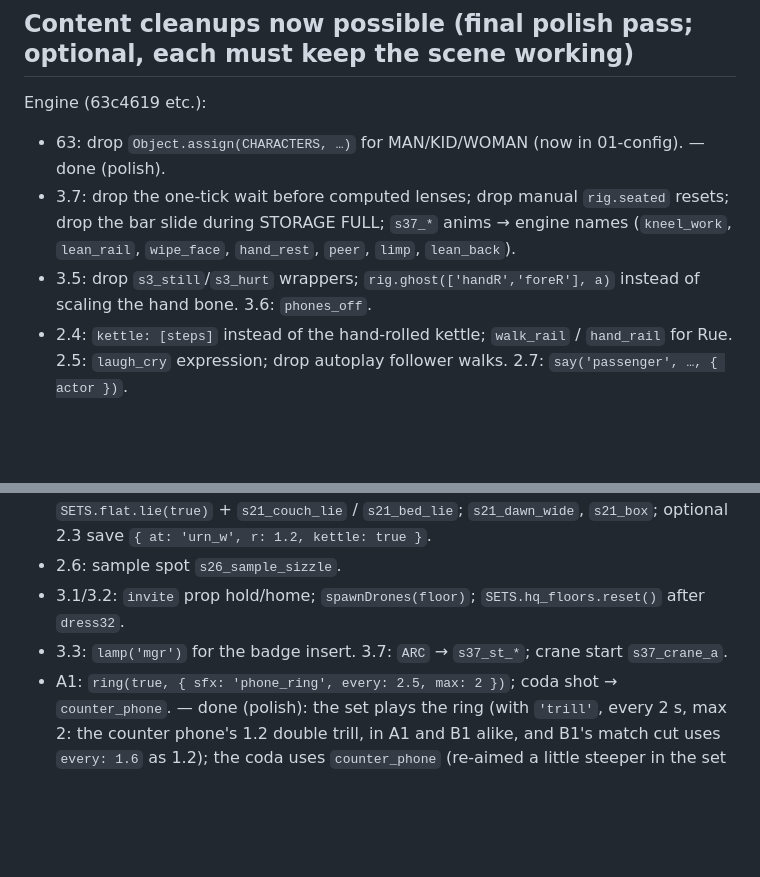
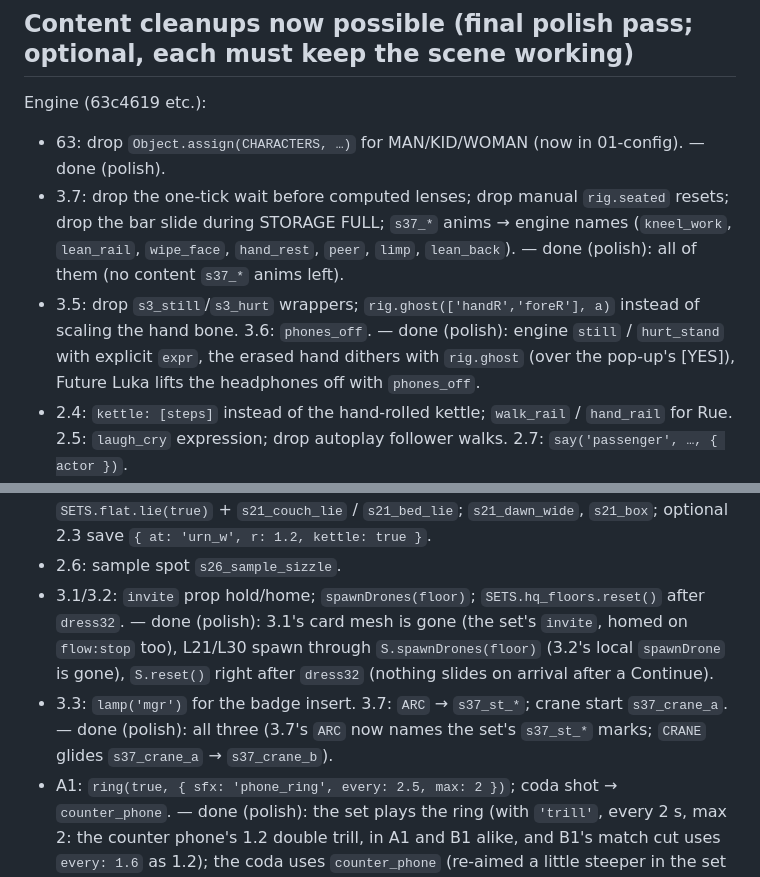
Before and after one commit to Humaway/two, a Markdown page: docs/REQUESTS.md, 2 parts joined by grey strips. GitHub-like rendering; blank space fills up the shorter version.

Commit message:
Ledger: Act Three cleanups ticked (3.1/3.2 invite, spawnDrones, reset; 3.3 lamp('mgr'); 3.5 wrappers/ghost; 3.6 phones_off; 3.7 anims, marks, crane)
Co-Authored-By: Claude Opus 5.5 <noreply@anthropic.com>
Claude-Session: https://claude.ai/code/session_014g4SdXuodvmRBQ1XjZHgcx

```diff
--- a/docs/REQUESTS.md
+++ b/docs/REQUESTS.md
@@ -118,8 +118,8 @@ Source reports are in `docs/reports/`.
 
 Engine (63c4619 etc.):
 - 63: drop `Object.assign(CHARACTERS, …)` for MAN/KID/WOMAN (now in 01-config). — done (polish).
-- 3.7: drop the one-tick wait before computed lenses; drop manual `rig.seated` resets; drop the bar slide during STORAGE FULL; `s37_*` anims → engine names (`kneel_work`, `lean_rail`, `wipe_face`, `hand_rest`, `peer`, `limp`, `lean_back`).
-- 3.5: drop `s3_still`/`s3_hurt` wrappers; `rig.ghost(['handR','foreR'], a)` instead of scaling the hand bone. 3.6: `phones_off`.
+- 3.7: drop the one-tick wait before computed lenses; drop manual `rig.seated` resets; drop the bar slide during STORAGE FULL; `s37_*` anims → engine names (`kneel_work`, `lean_rail`, `wipe_face`, `hand_rest`, `peer`, `limp`, `lean_back`). — done (polish): all of them (no content `s37_*` anims left).
+- 3.5: drop `s3_still`/`s3_hurt` wrappers; `rig.ghost(['handR','foreR'], a)` instead of scaling the hand bone. 3.6: `phones_off`. — done (polish): engine `still` / `hurt_stand` with explicit `expr`, the erased hand dithers with `rig.ghost` (over the pop-up's [YES]), Future Luka lifts the headphones off with `phones_off`.
 - 2.4: `kettle: [steps]` instead of the hand-rolled kettle; `walk_rail` / `hand_rail` for Rue. 2.5: `laugh_cry` expression; drop autoplay follower walks. 2.7: `say('passenger', …, { actor })`.
 - 2.1: spawn `chase40` with `{ look: 'chase40_tee' }` (dawn T-shirt) instead of hiding coat/lanyard/headphones.
 - 1.5 / 2.6: `rig.attach.card` + `paint` + `hold_card` instead of content-built card meshes. — 1.5 done (polish) for Chase (2040): his own `attach.card`, painted (a CRED face), `hold_card`; Jordan's hand-over keeps the small content card (`jordan40`'s look has no `card` attachment: see Act One polish below).
@@ -135,7 +135,7 @@ Sets (12 set commits):
 - 1.6: `A16` → `s16_addr_*`, `s16_jordan_close`. — done (polish).
 - 2.1–2.3: `s23_plaque`; `s22_drone_piano`, `s22_piano_cam`; 2.1 sleepers lie down via `SETS.flat.lie(true)` + `s21_couch_lie` / `s21_bed_lie`; `s21_dawn_wide`, `s21_box`; optional 2.3 save `{ at: 'urn_w', r: 1.2, kettle: true }`.
 - 2.6: sample spot `s26_sample_sizzle`.
-- 3.1/3.2: `invite` prop hold/home; `spawnDrones(floor)`; `SETS.hq_floors.reset()` after `dress32`.
-- 3.3: `lamp('mgr')` for the badge insert. 3.7: `ARC` → `s37_st_*`; crane start `s37_crane_a`.
+- 3.1/3.2: `invite` prop hold/home; `spawnDrones(floor)`; `SETS.hq_floors.reset()` after `dress32`. — done (polish): 3.1's card mesh is gone (the set's `invite`, homed on `flow:stop` too), L21/L30 spawn through `S.spawnDrones(floor)` (3.2's local `spawnDrone` is gone), `S.reset()` right after `dress32` (nothing slides on arrival after a Continue).
+- 3.3: `lamp('mgr')` for the badge insert. 3.7: `ARC` → `s37_st_*`; crane start `s37_crane_a`. — done (polish): all three (3.7's `ARC` now names the set's `s37_st_*` marks; `CRANE` glides `s37_crane_a` → `s37_crane_b`).
 - A1: `ring(true, { sfx: 'phone_ring', every: 2.5, max: 2 })`; coda shot → `counter_phone`. — done (polish): the set plays the ring (with `'trill'`, every 2 s, max 2: the counter phone's 1.2 double trill, in A1 and B1 alike, and B1's match cut uses `every: 1.6` as 1.2); the coda uses `counter_phone` (re-aimed a little steeper in the set so both hands come in from the sides; PC's HOLD insert sits under its card either way).
 - B1/B2: B2 cups → parade `coffees.show('both')`; B1 `HEROIC` → `s12_heroic`; 2037 frame `screens_all.caption('THE MANAGER')`. — done (polish): all three (B2's content-built cups are gone; the 2037 date card no longer repeats THE MANAGER: the screens say it).
```
